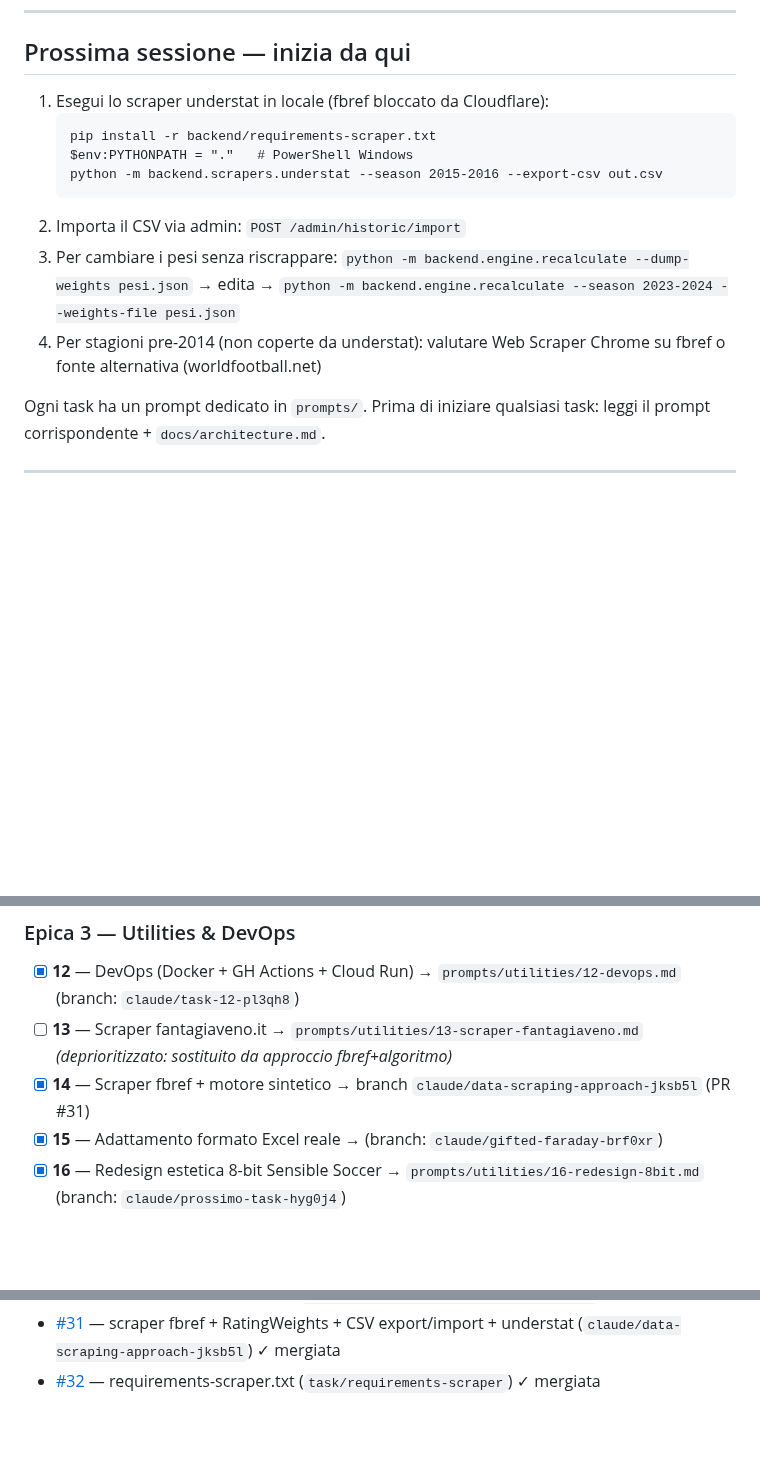
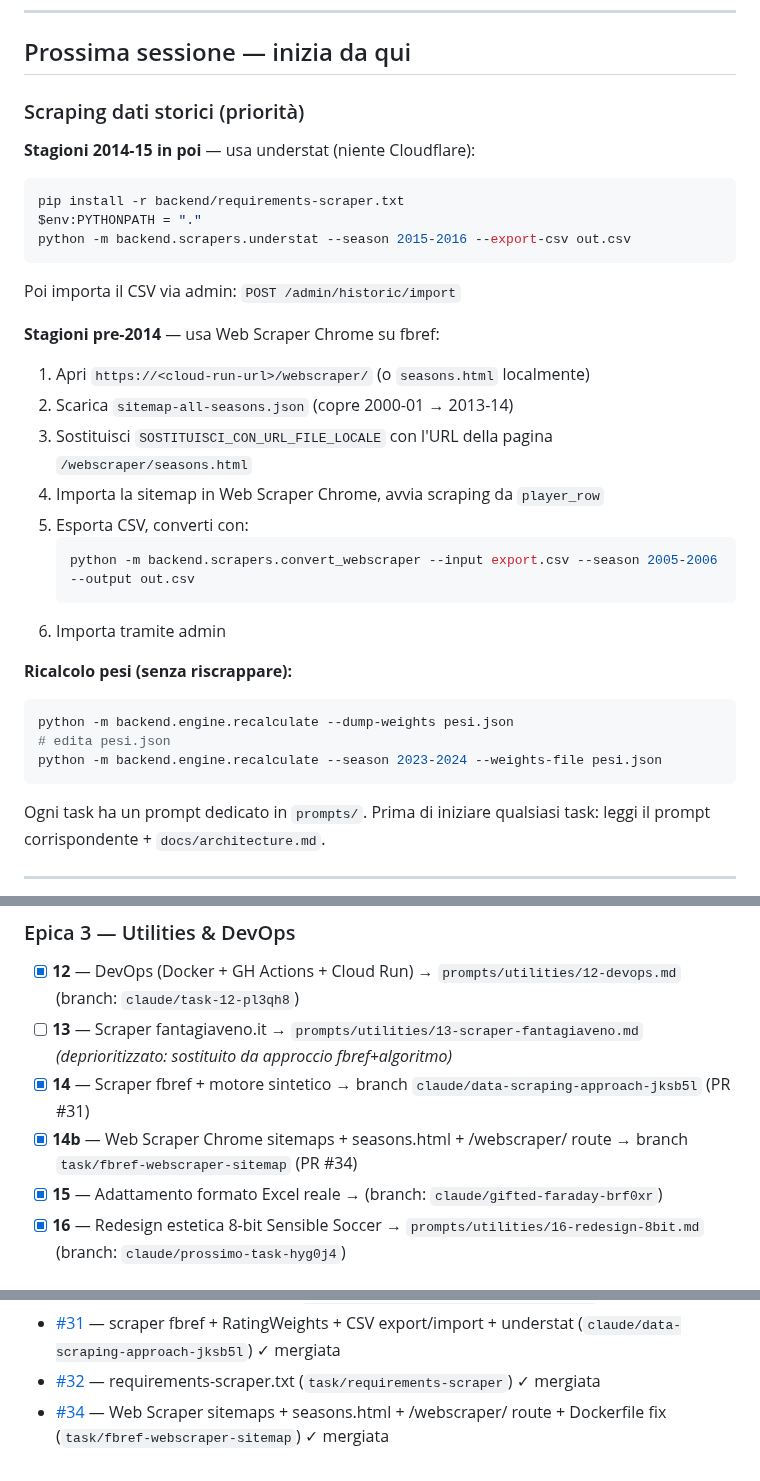
Before and after one commit to simonediroma/fantanostalgia, a Markdown page: CLAUDE_MEMORY.md, 3 parts joined by grey strips. Rendered like a GitHub page; blank space fills up the shorter version.

Commit message:
Update CLAUDE_MEMORY: PR #34 merged, prossima sessione aggiornata
https://claude.ai/code/session_01HZC2hjqr4f8uzt3mbjukNK

````diff
--- a/CLAUDE_MEMORY.md
+++ b/CLAUDE_MEMORY.md
@@ -11,15 +11,33 @@
 
 ## Prossima sessione — inizia da qui
 
-1. Esegui lo scraper understat in locale (fbref bloccato da Cloudflare):
+### Scraping dati storici (priorità)
+
+**Stagioni 2014-15 in poi** — usa understat (niente Cloudflare):
+```powershell
+pip install -r backend/requirements-scraper.txt
+$env:PYTHONPATH = "."
+python -m backend.scrapers.understat --season 2015-2016 --export-csv out.csv
+```
+Poi importa il CSV via admin: `POST /admin/historic/import`
+
+**Stagioni pre-2014** — usa Web Scraper Chrome su fbref:
+1. Apri `https://<cloud-run-url>/webscraper/` (o `seasons.html` localmente)
+2. Scarica `sitemap-all-seasons.json` (copre 2000-01 → 2013-14)
+3. Sostituisci `SOSTITUISCI_CON_URL_FILE_LOCALE` con l'URL della pagina `/webscraper/seasons.html`
+4. Importa la sitemap in Web Scraper Chrome, avvia scraping da `player_row`
+5. Esporta CSV, converti con:
+   ```powershell
+   python -m backend.scrapers.convert_webscraper --input export.csv --season 2005-2006 --output out.csv
    ```
-   pip install -r backend/requirements-scraper.txt
-   $env:PYTHONPATH = "."   # PowerShell Windows
-   python -m backend.scrapers.understat --season 2015-2016 --export-csv out.csv
-   ```
-2. Importa il CSV via admin: `POST /admin/historic/import`
-3. Per cambiare i pesi senza riscrappare: `python -m backend.engine.recalculate --dump-weights pesi.json` → edita → `python -m backend.engine.recalculate --season 2023-2024 --weights-file pesi.json`
-4. Per stagioni pre-2014 (non coperte da understat): valutare Web Scraper Chrome su fbref o fonte alternativa (worldfootball.net)
+6. Importa tramite admin
+
+**Ricalcolo pesi (senza riscrappare):**
+```powershell
+python -m backend.engine.recalculate --dump-weights pesi.json
+# edita pesi.json
+python -m backend.engine.recalculate --season 2023-2024 --weights-file pesi.json
+```
 
 Ogni task ha un prompt dedicato in `prompts/`.
 Prima di iniziare qualsiasi task: leggi il prompt corrispondente + `docs/architecture.md`.
@@ -50,6 +68,7 @@ Prima di iniziare qualsiasi task: leggi il prompt corrispondente + `docs/archite
 - [x] **12** — DevOps (Docker + GH Actions + Cloud Run) → `prompts/utilities/12-devops.md` (branch: `claude/task-12-pl3qh8`)
 - [ ] **13** — Scraper fantagiaveno.it → `prompts/utilities/13-scraper-fantagiaveno.md` *(deprioritizzato: sostituito da approccio fbref+algoritmo)*
 - [x] **14** — Scraper fbref + motore sintetico → branch `claude/data-scraping-approach-jksb5l` (PR #31)
+- [x] **14b** — Web Scraper Chrome sitemaps + seasons.html + /webscraper/ route → branch `task/fbref-webscraper-sitemap` (PR #34)
 - [x] **15** — Adattamento formato Excel reale → (branch: `claude/gifted-faraday-brf0xr`)
 - [x] **16** — Redesign estetica 8-bit Sensible Soccer → `prompts/utilities/16-redesign-8bit.md` (branch: `claude/prossimo-task-hyg0j4`)
 
@@ -100,3 +119,4 @@ Prima di iniziare qualsiasi task: leggi il prompt corrispondente + `docs/archite
 - [#17](https://github.com/simonediroma/fantanostalgia/pull/17) — prompt task 16 aggiunto (`claude/8bit-aesthetic-redesign-459mxp`) ✓ mergiata
 - [#31](https://github.com/simonediroma/fantanostalgia/pull/31) — scraper fbref + RatingWeights + CSV export/import + understat (`claude/data-scraping-approach-jksb5l`) ✓ mergiata
 - [#32](https://github.com/simonediroma/fantanostalgia/pull/32) — requirements-scraper.txt (`task/requirements-scraper`) ✓ mergiata
+- [#34](https://github.com/simonediroma/fantanostalgia/pull/34) — Web Scraper sitemaps + seasons.html + /webscraper/ route + Dockerfile fix (`task/fbref-webscraper-sitemap`) ✓ mergiata
````
Also changed, not shown: other parts of CLAUDE_MEMORY.md (+1 -1 lines).
